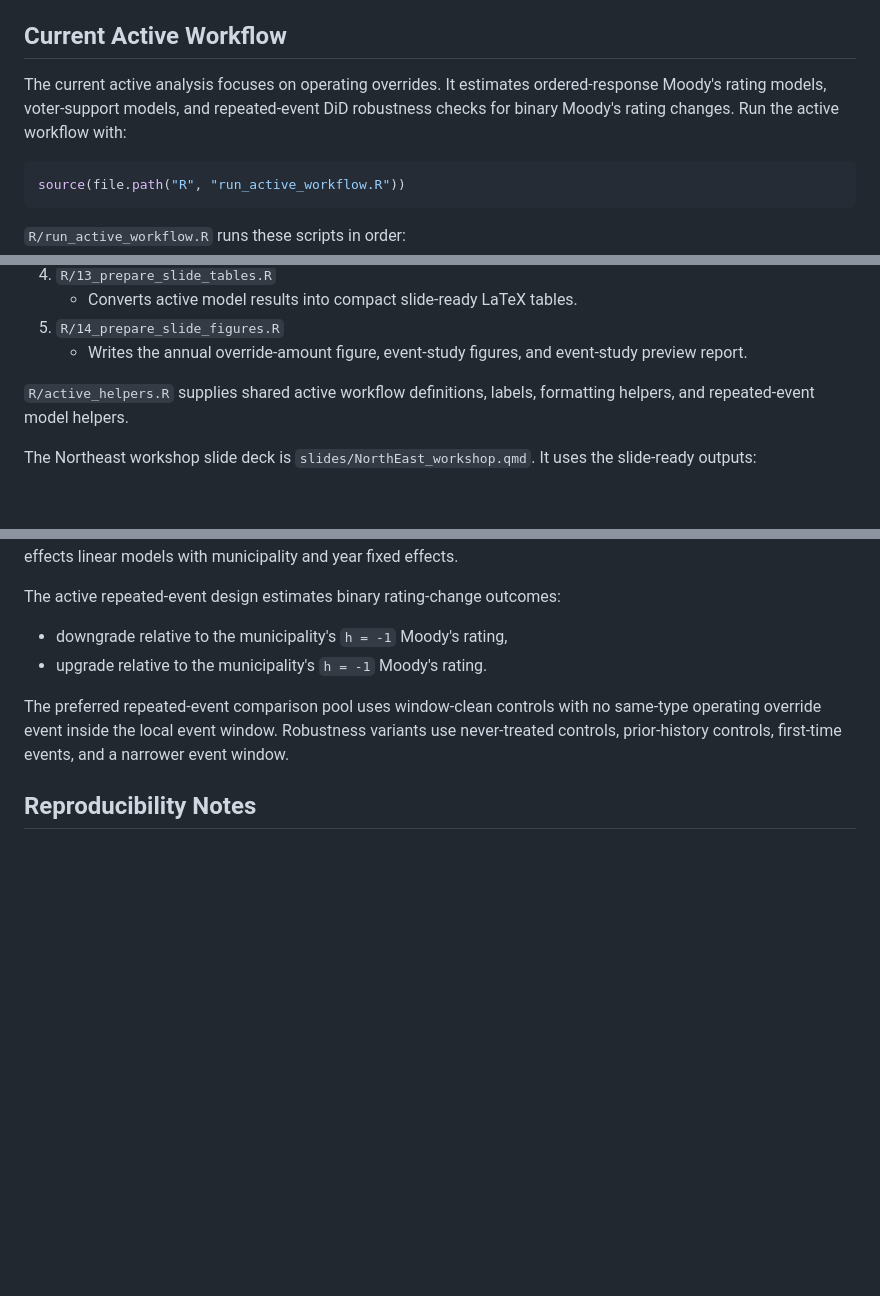
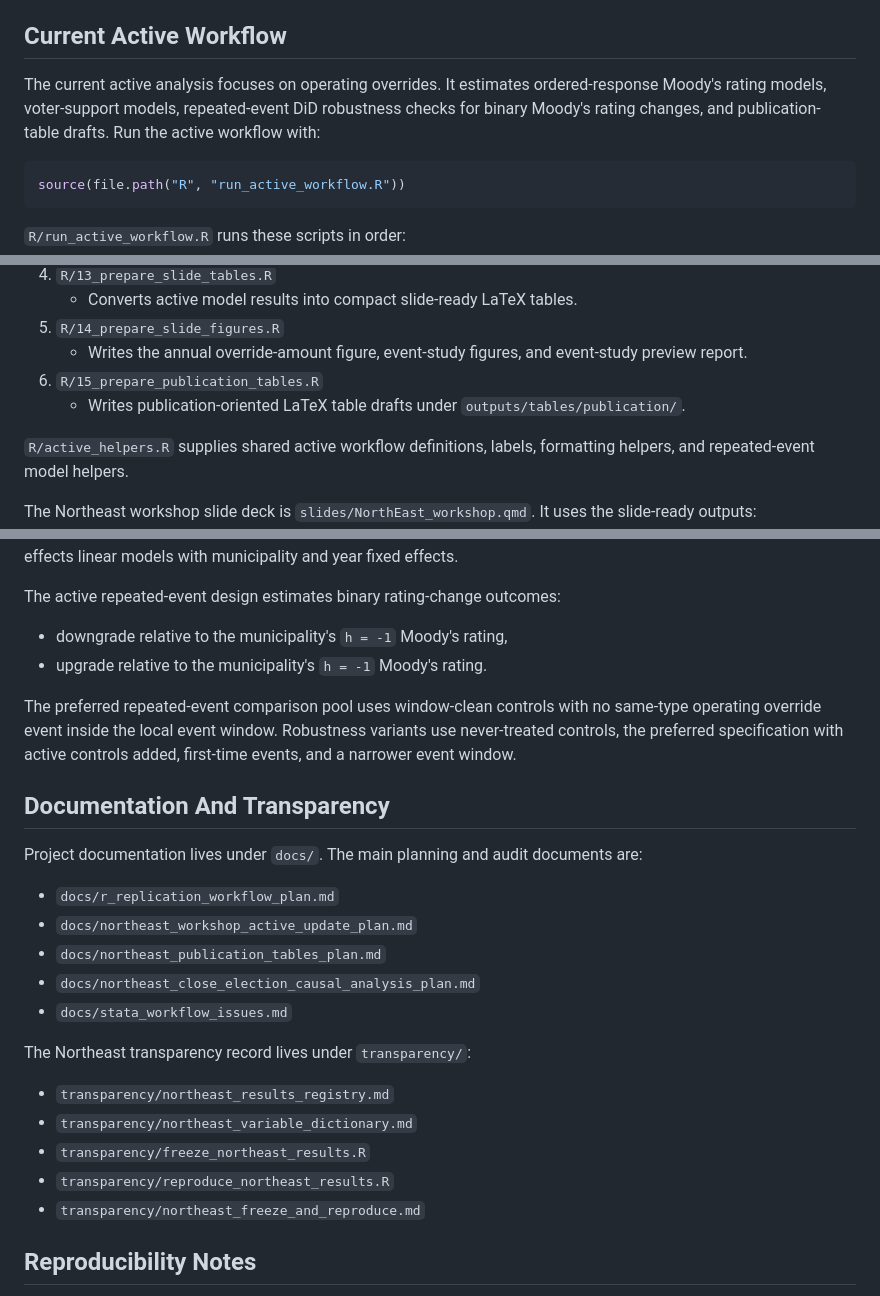
Before and after one commit to gchen3/Municipal-Override, a Markdown page: README.md, 3 parts joined by grey strips. GitHub-like rendering; blank space fills up the shorter version.

Commit message:
update readme before merge

````diff
--- a/README.md
+++ b/README.md
@@ -4,7 +4,7 @@ This project analyzes Massachusetts municipal override elections and their relat
 
 ## Current Active Workflow
 
-The current active analysis focuses on operating overrides. It estimates ordered-response Moody's rating models, voter-support models, and repeated-event DiD robustness checks for binary Moody's rating changes. Run the active workflow with:
+The current active analysis focuses on operating overrides. It estimates ordered-response Moody's rating models, voter-support models, repeated-event DiD robustness checks for binary Moody's rating changes, and publication-table drafts. Run the active workflow with:
 
 ```r
 source(file.path("R", "run_active_workflow.R"))
@@ -26,6 +26,8 @@ source(file.path("R", "run_active_workflow.R"))
    - Converts active model results into compact slide-ready LaTeX tables.
 5. `R/14_prepare_slide_figures.R`
    - Writes the annual override-amount figure, event-study figures, and event-study preview report.
+6. `R/15_prepare_publication_tables.R`
+   - Writes publication-oriented LaTeX table drafts under `outputs/tables/publication/`.
 
 `R/active_helpers.R` supplies shared active workflow definitions, labels, formatting helpers, and repeated-event model helpers.
 
@@ -78,7 +82,25 @@ The active repeated-event design estimates binary rating-change outcomes:
 - downgrade relative to the municipality's `h = -1` Moody's rating,
 - upgrade relative to the municipality's `h = -1` Moody's rating.
 
-The preferred repeated-event comparison pool uses window-clean controls with no same-type operating override event inside the local event window. Robustness variants use never-treated controls, prior-history controls, first-time events, and a narrower event window.
+The preferred repeated-event comparison pool uses window-clean controls with no same-type operating override event inside the local event window. Robustness variants use never-treated controls, the preferred specification with active controls added, first-time events, and a narrower event window.
+
+## Documentation And Transparency
+
+Project documentation lives under `docs/`. The main planning and audit documents are:
+
+- `docs/r_replication_workflow_plan.md`
+- `docs/northeast_workshop_active_update_plan.md`
+- `docs/northeast_publication_tables_plan.md`
+- `docs/northeast_close_election_causal_analysis_plan.md`
+- `docs/stata_workflow_issues.md`
+
+The Northeast transparency record lives under `transparency/`:
+
+- `transparency/northeast_results_registry.md`
+- `transparency/northeast_variable_dictionary.md`
+- `transparency/freeze_northeast_results.R`
+- `transparency/reproduce_northeast_results.R`
+- `transparency/northeast_freeze_and_reproduce.md`
 
 ## Reproducibility Notes
 
````
Also changed, not shown: other parts of README.md (+2 -0 lines).
